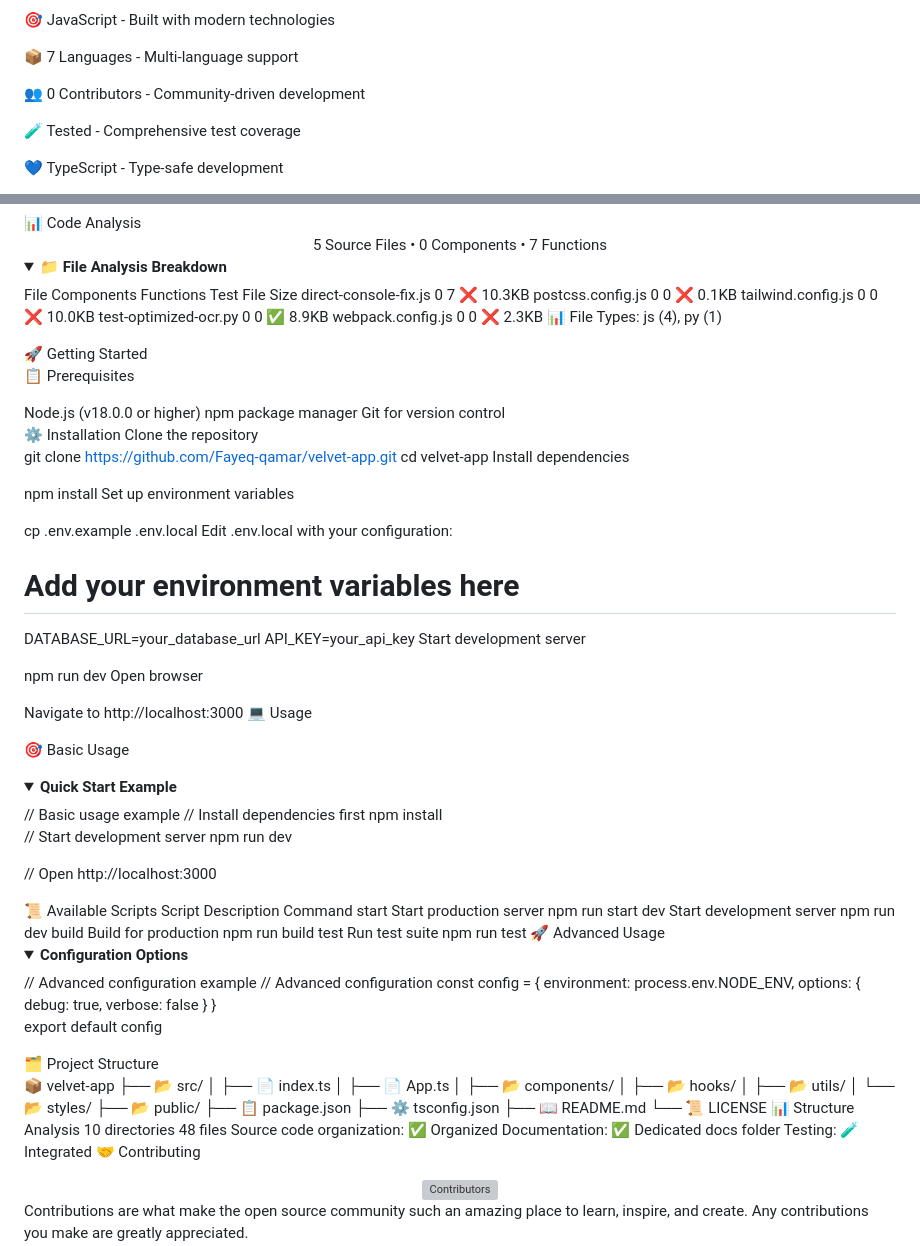
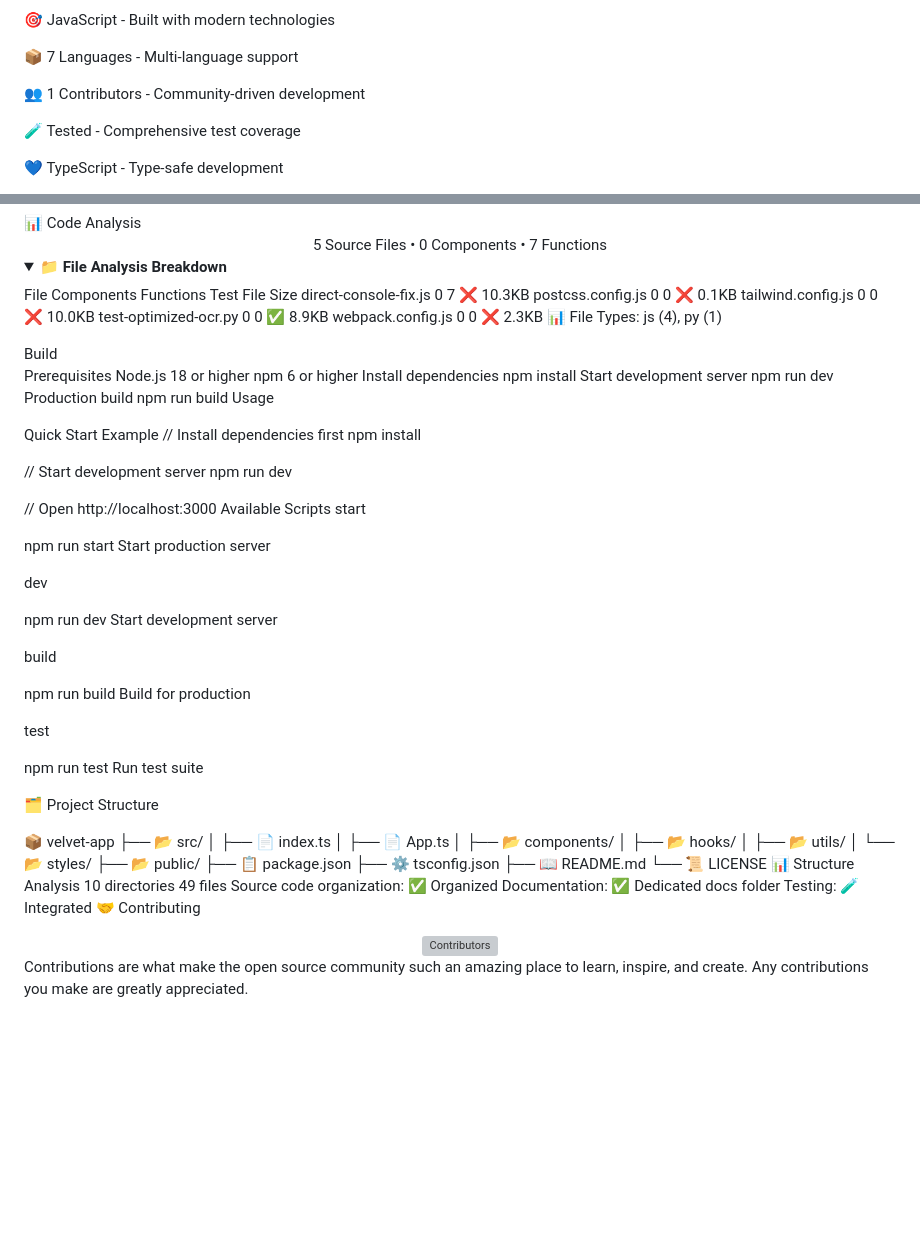
Before and after one commit to Fayeq-qamar/velvet-app, a Markdown page: Readme.md, 2 parts joined by grey strips. Drawn GitHub-style; folded sections open; blank space fills up the shorter version; grey boxes are pictures that could not be loaded.

```diff
--- a/Readme.md
+++ b/Readme.md
@@ -40,7 +40,7 @@ Velvet - Neurodivergent AI Assistant
 
 📦 7 Languages - Multi-language support
 
-👥 0 Contributors - Community-driven development
+👥 1 Contributors - Community-driven development
 
 🧪 Tested - Comprehensive test coverage
 
@@ -63,41 +63,20 @@ webpack.config.js	0	0	❌	2.3KB
 📊 File Types: js (4), py (1)
 
 </details>
-🚀 Getting Started
+Build
 
-📋 Prerequisites
-<div style="background: linear-gradient(135deg, #667eea 0%, #764ba2 100%); padding: 20px; border-radius: 10px;">
-Node.js (v18.0.0 or higher)
-npm package manager
-Git for version control
-</div>
-⚙️ Installation
-Clone the repository
+Prerequisites
+Node.js 18 or higher
+npm 6 or higher
+Install dependencies
+npm install
+Start development server
+npm run dev
+Production build
+npm run build
+Usage
 
-git clone https://github.com/Fayeq-qamar/velvet-app.git
-cd velvet-app
-Install dependencies
-
-npm install
-Set up environment variables
-
-cp .env.example .env.local
-Edit .env.local with your configuration:
-
-# Add your environment variables here
-DATABASE_URL=your_database_url
-API_KEY=your_api_key
-Start development server
-
-npm run dev
-Open browser
-
-Navigate to http://localhost:3000
-💻 Usage
-
-🎯 Basic Usage
-<details> <summary><b>Quick Start Example</b></summary>
-// Basic usage example
+Quick Start Example
 // Install dependencies first
 npm install
 
@@ -105,27 +84,27 @@ npm install
 npm run dev
 
 // Open http://localhost:3000
-</details>
-📜 Available Scripts
-Script	Description	Command
-start	Start production server	npm run start
-dev	Start development server	npm run dev
-build	Build for production	npm run build
-test	Run test suite	npm run test
-🚀 Advanced Usage
-<details> <summary><b>Configuration Options</b></summary>
-// Advanced configuration example
-// Advanced configuration
-const config = {
-  environment: process.env.NODE_ENV,
-  options: {
-    debug: true,
-    verbose: false
-  }
-}
+Available Scripts
+start
 
-export default config
-</details>
+npm run start
+Start production server
+
+dev
+
+npm run dev
+Start development server
+
+build
+
+npm run build
+Build for production
+
+test
+
+npm run test
+Run test suite
+
 🗂️ Project Structure
 
 📦 velvet-app
@@ -143,7 +122,7 @@ export default config
 └── 📜 LICENSE
 📊 Structure Analysis
 10 directories
-48 files
+49 files
 Source code organization: ✅ Organized
 Documentation: ✅ Dedicated docs folder
 Testing: 🧪 Integrated
```
Also changed, not shown: other parts of Readme.md (+1 -1 lines).
